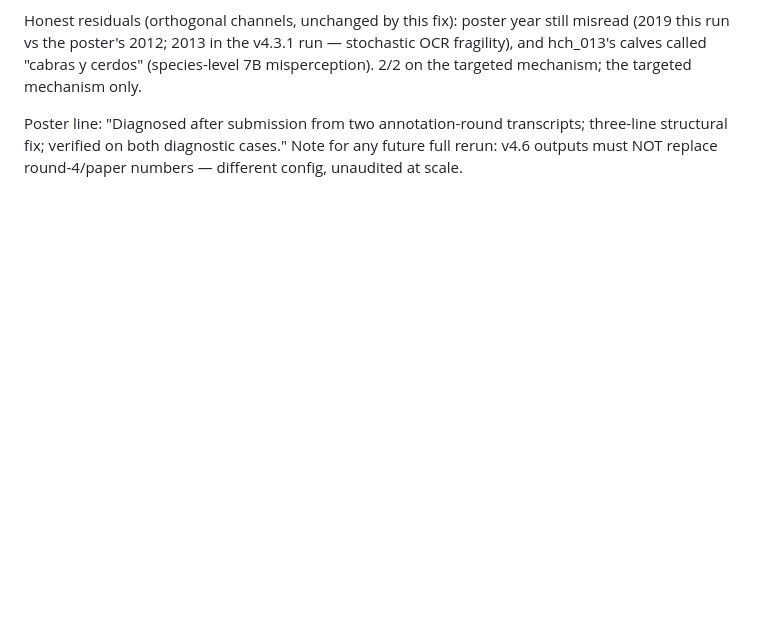
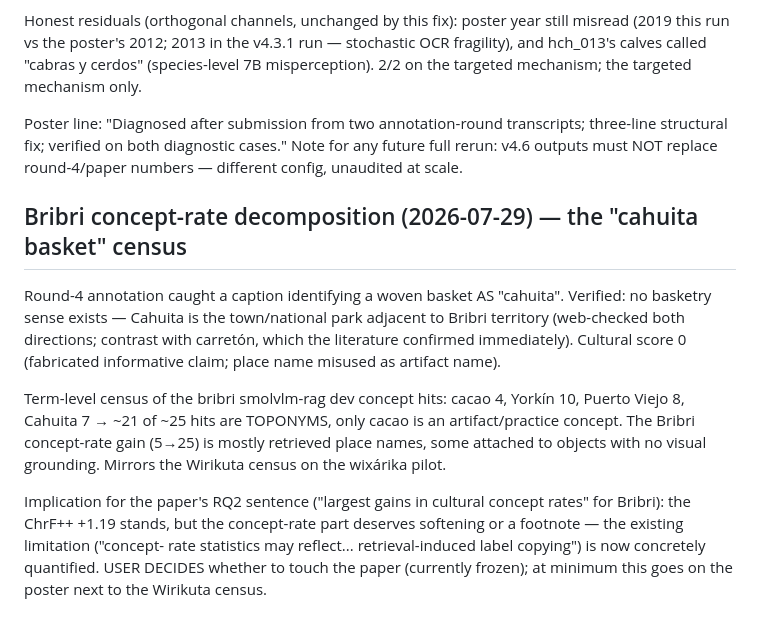
Before and after one commit to romit-basak/CICIL, a Markdown page: analysis/human_eval/paper_notes.md, the part around the change. GitHub-like rendering; blank space fills up the shorter version.

Commit message:
Paper notes: bribri concept hits are ~21/25 toponyms (cahuita-basket census); RQ2 concept-rate claim needs softening

```diff
--- a/analysis/human_eval/paper_notes.md
+++ b/analysis/human_eval/paper_notes.md
@@ -1214,3 +1214,24 @@ Poster line: "Diagnosed after submission from two annotation-round
 transcripts; three-line structural fix; verified on both diagnostic cases."
 Note for any future full rerun: v4.6 outputs must NOT replace round-4/paper
 numbers — different config, unaudited at scale.
+
+## Bribri concept-rate decomposition (2026-07-29) — the "cahuita basket" census
+
+Round-4 annotation caught a caption identifying a woven basket AS "cahuita".
+Verified: no basketry sense exists — Cahuita is the town/national park
+adjacent to Bribri territory (web-checked both directions; contrast with
+carretón, which the literature confirmed immediately). Cultural score 0
+(fabricated informative claim; place name misused as artifact name).
+
+Term-level census of the bribri smolvlm-rag dev concept hits: cacao 4,
+Yorkín 10, Puerto Viejo 8, Cahuita 7 → ~21 of ~25 hits are TOPONYMS, only
+cacao is an artifact/practice concept. The Bribri concept-rate gain (5→25)
+is mostly retrieved place names, some attached to objects with no visual
+grounding. Mirrors the Wirikuta census on the wixárika pilot.
+
+Implication for the paper's RQ2 sentence ("largest gains in cultural
+concept rates" for Bribri): the ChrF++ +1.19 stands, but the concept-rate
+part deserves softening or a footnote — the existing limitation ("concept-
+rate statistics may reflect... retrieval-induced label copying") is now
+concretely quantified. USER DECIDES whether to touch the paper (currently
+frozen); at minimum this goes on the poster next to the Wirikuta census.
```
